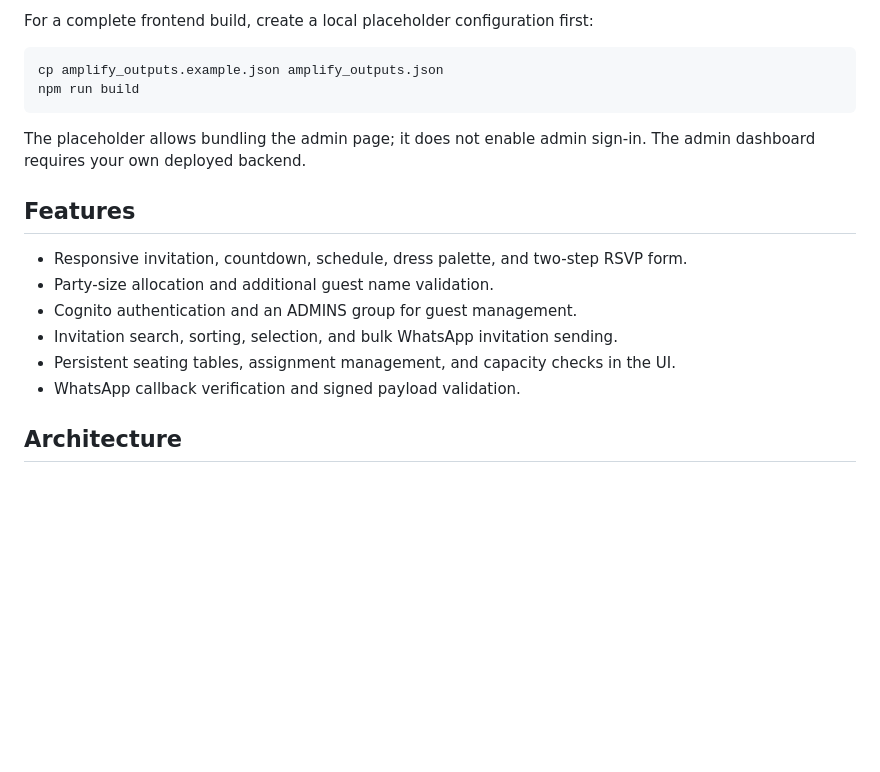
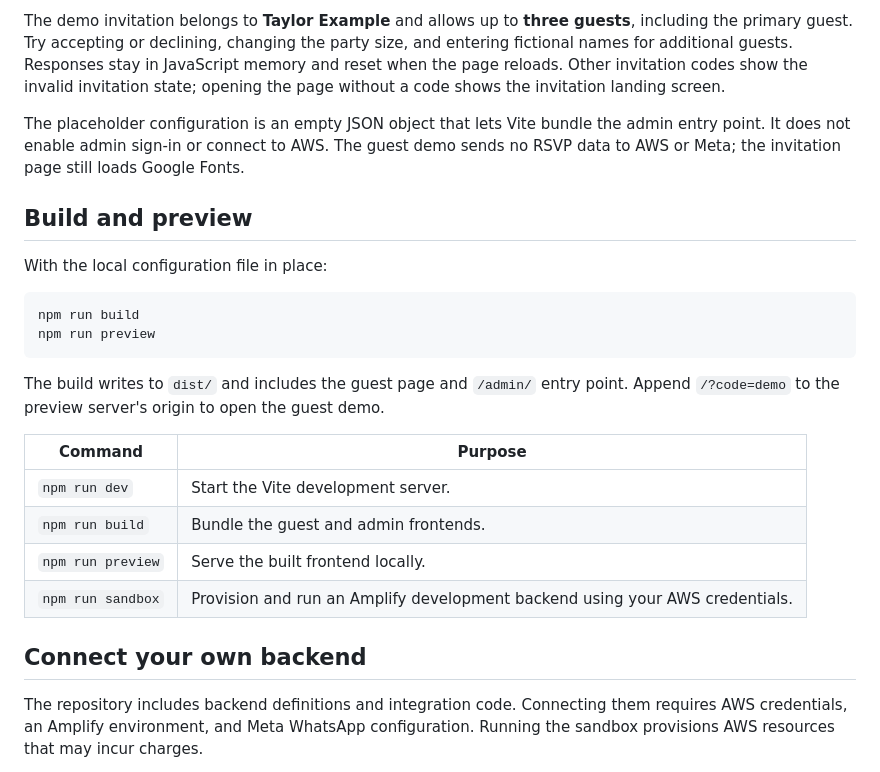
Before and after one commit to bennymuguruka/GxC-Wedding-Showcase, a Markdown page: README.md, the part around one of its changes. Drawn GitHub-style; blank space fills up the shorter version.

````diff
--- a/README.md
+++ b/README.md
@@ -15,21 +53,27 @@ Open the URL printed by Vite with `?code=demo`. The invitation and RSVP flow use
 
-For a complete frontend build, create a local placeholder configuration first:
+The demo invitation belongs to **Taylor Example** and allows up to **three guests**, including the primary guest. Try accepting or declining, changing the party size, and entering fictional names for additional guests. Responses stay in JavaScript memory and reset when the page reloads. Other invitation codes show the invalid invitation state; opening the page without a code shows the invitation landing screen.
+
+The placeholder configuration is an empty JSON object that lets Vite bundle the admin entry point. It does not enable admin sign-in or connect to AWS. The guest demo sends no RSVP data to AWS or Meta; the invitation page still loads Google Fonts.
+
+## Build and preview
+
+With the local configuration file in place:
 
 ```sh
-cp amplify_outputs.example.json amplify_outputs.json
 npm run build
+npm run preview
 ```
 
-The placeholder allows bundling the admin page; it does not enable admin sign-in. The admin dashboard requires your own deployed backend.
+The build writes to `dist/` and includes the guest page and `/admin/` entry point. Append `/?code=demo` to the preview server's origin to open the guest demo.
 
-## Features
+| Command | Purpose |
+| --- | --- |
+| `npm run dev` | Start the Vite development server. |
+| `npm run build` | Bundle the guest and admin frontends. |
+| `npm run preview` | Serve the built frontend locally. |
+| `npm run sandbox` | Provision and run an Amplify development backend using your AWS credentials. |
 
-- Responsive invitation, countdown, schedule, dress palette, and two-step RSVP form.
-- Party-size allocation and additional guest name validation.
-- Cognito authentication and an ADMINS group for guest management.
-- Invitation search, sorting, selection, and bulk WhatsApp invitation sending.
-- Persistent seating tables, assignment management, and capacity checks in the UI.
-- WhatsApp callback verification and signed payload validation.
+## Connect your own backend
 
-## Architecture
+The repository includes backend definitions and integration code. Connecting them requires AWS credentials, an Amplify environment, and Meta WhatsApp configuration. Running the sandbox provisions AWS resources that may incur charges.
 
````
Also changed, not shown: other parts of README.md (+90 -34 lines).
